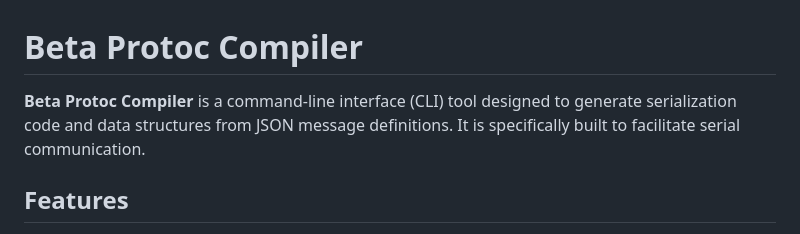
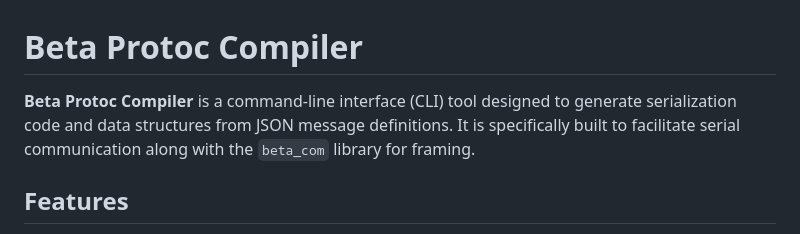
Before and after one commit to Clement38420/beta_protoc, a Markdown page: README.md, the part around the change. GitHub-like rendering.

Commit message:
docs(readme): update project description to mention beta_com library

```diff
--- a/README.md
+++ b/README.md
@@ -1,6 +1,6 @@
 # Beta Protoc Compiler
 
-**Beta Protoc Compiler** is a command-line interface (CLI) tool designed to generate serialization code and data structures from JSON message definitions. It is specifically built to facilitate serial communication.
+**Beta Protoc Compiler** is a command-line interface (CLI) tool designed to generate serialization code and data structures from JSON message definitions. It is specifically built to facilitate serial communication along with the `beta_com` library for framing.
 
 ## Features
 
```
